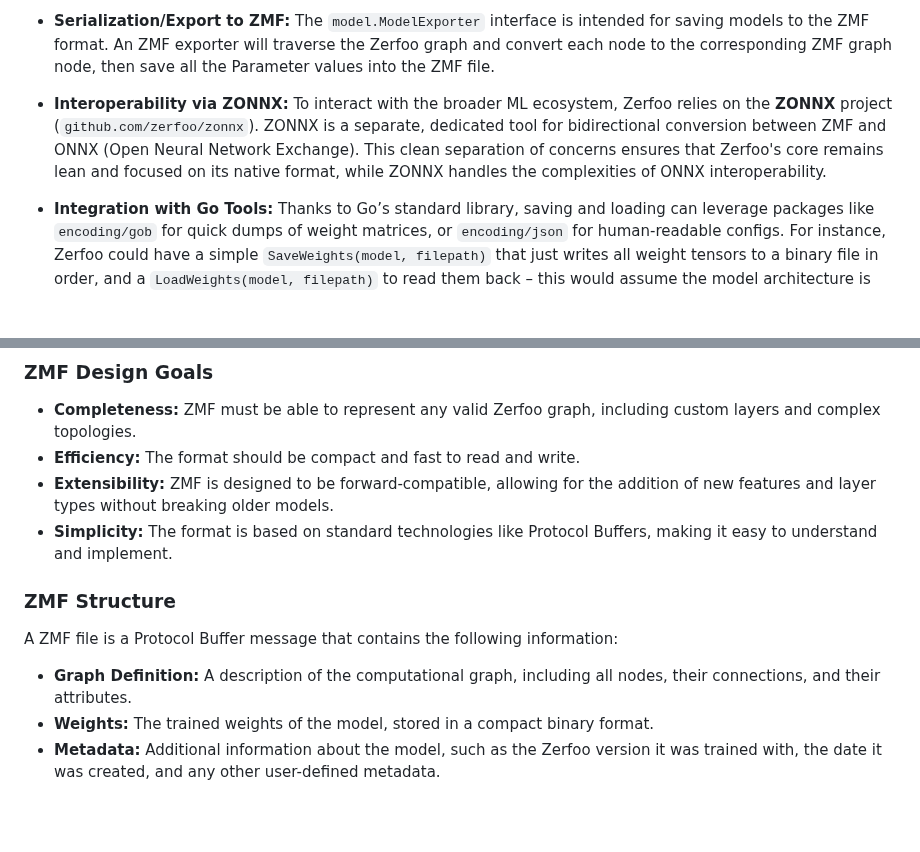
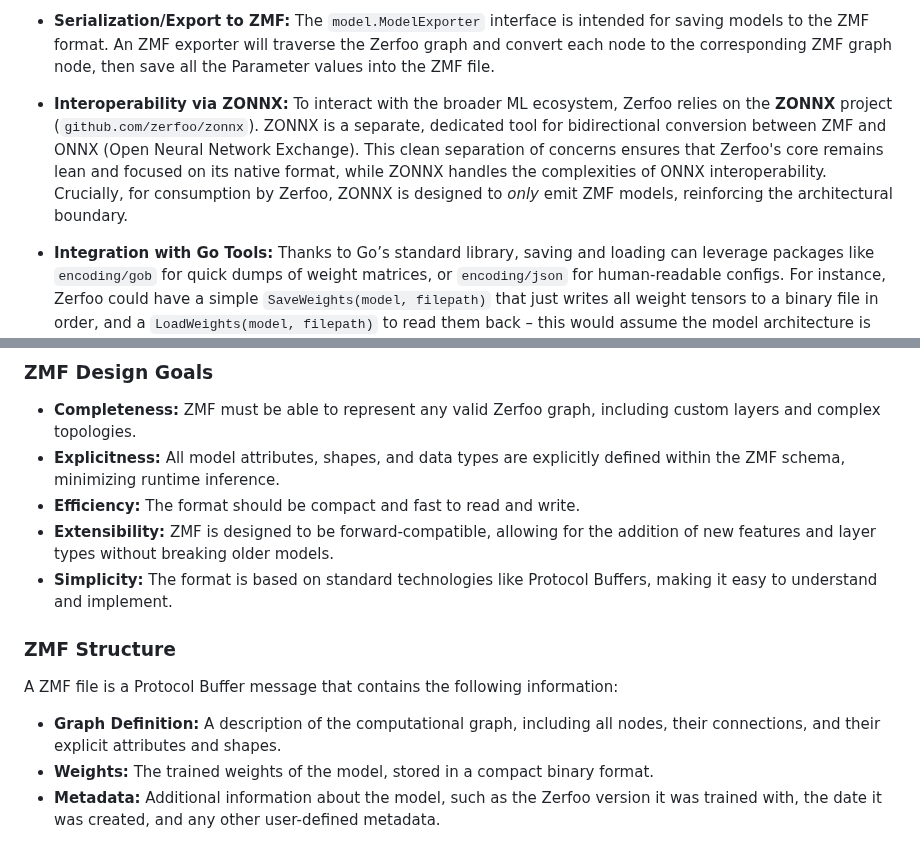
Before and after one commit to zerfoo/zerfoo, a Markdown page: docs/design.md, 2 parts joined by grey strips. Rendered like a GitHub page; blank space fills up the shorter version.

Commit message:
docs: update design; add CONTRIBUTING

```diff
--- a/docs/design.md
+++ b/docs/design.md
@@ -463,7 +463,7 @@ Interoperability with other tools and the ability to save/load models are import
 
 *   **Serialization/Export to ZMF:** The `model.ModelExporter` interface is intended for saving models to the ZMF format. An ZMF exporter will traverse the Zerfoo graph and convert each node to the corresponding ZMF graph node, then save all the Parameter values into the ZMF file.
 
-*   **Interoperability via ZONNX:** To interact with the broader ML ecosystem, Zerfoo relies on the **ZONNX** project (`github.com/zerfoo/zonnx`). ZONNX is a separate, dedicated tool for bidirectional conversion between ZMF and ONNX (Open Neural Network Exchange). This clean separation of concerns ensures that Zerfoo's core remains lean and focused on its native format, while ZONNX handles the complexities of ONNX interoperability.
+*   **Interoperability via ZONNX:** To interact with the broader ML ecosystem, Zerfoo relies on the **ZONNX** project (`github.com/zerfoo/zonnx`). ZONNX is a separate, dedicated tool for bidirectional conversion between ZMF and ONNX (Open Neural Network Exchange). This clean separation of concerns ensures that Zerfoo's core remains lean and focused on its native format, while ZONNX handles the complexities of ONNX interoperability. Crucially, for consumption by Zerfoo, ZONNX is designed to *only* emit ZMF models, reinforcing the architectural boundary.
 
 *   **Integration with Go Tools:** Thanks to Go’s standard library, saving and loading can leverage packages like `encoding/gob` for quick dumps of weight matrices, or `encoding/json` for human-readable configs. For instance, Zerfoo could have a simple `SaveWeights(model, filepath)` that just writes all weight tensors to a binary file in order, and a `LoadWeights(model, filepath)` to read them back – this would assume the model architecture is known (the same code that created it). This is mainly for convenience during development (fast checkpointing). The more formal approach is the exporter/importer interfaces for ZMF.
 
@@ -478,6 +478,7 @@ ZMF (Zerfoo Model Format) is the native serialization format for Zerfoo models.
 ### ZMF Design Goals
 
 *   **Completeness:** ZMF must be able to represent any valid Zerfoo graph, including custom layers and complex topologies.
+*   **Explicitness:** All model attributes, shapes, and data types are explicitly defined within the ZMF schema, minimizing runtime inference.
 *   **Efficiency:** The format should be compact and fast to read and write.
 *   **Extensibility:** ZMF is designed to be forward-compatible, allowing for the addition of new features and layer types without breaking older models.
 *   **Simplicity:** The format is based on standard technologies like Protocol Buffers, making it easy to understand and implement.
@@ -486,7 +487,7 @@ ZMF (Zerfoo Model Format) is the native serialization format for Zerfoo models.
 
 A ZMF file is a Protocol Buffer message that contains the following information:
 
-*   **Graph Definition:** A description of the computational graph, including all nodes, their connections, and their attributes.
+*   **Graph Definition:** A description of the computational graph, including all nodes, their connections, and their explicit attributes and shapes.
 *   **Weights:** The trained weights of the model, stored in a compact binary format.
 *   **Metadata:** Additional information about the model, such as the Zerfoo version it was trained with, the date it was created, and any other user-defined metadata.
 
```
Also changed, not shown: docs/CONTRIBUTING.md (added, +140 -0 lines).
